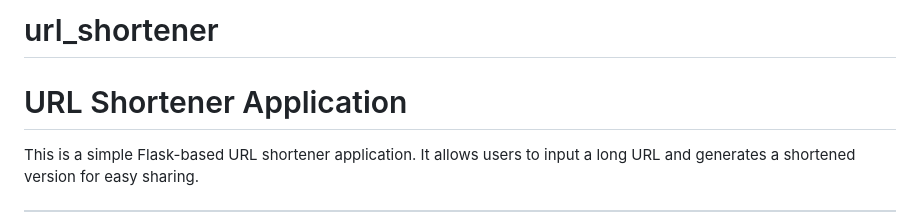
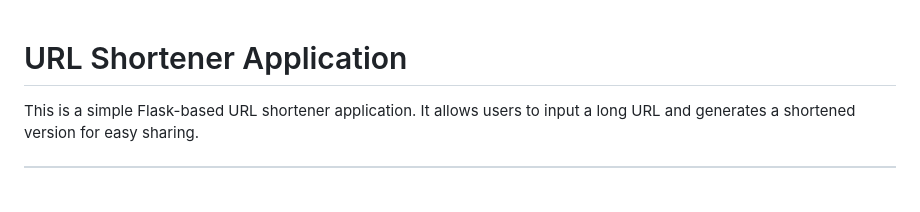
Before and after one commit to debasmi/url_shortener, a Markdown page: README.md, the part around the change. GitHub-like rendering; blank space fills up the shorter version.

```diff
--- a/README.md
+++ b/README.md
@@ -1,5 +1,3 @@
-# url_shortener
-
 
 # URL Shortener Application
 
```
